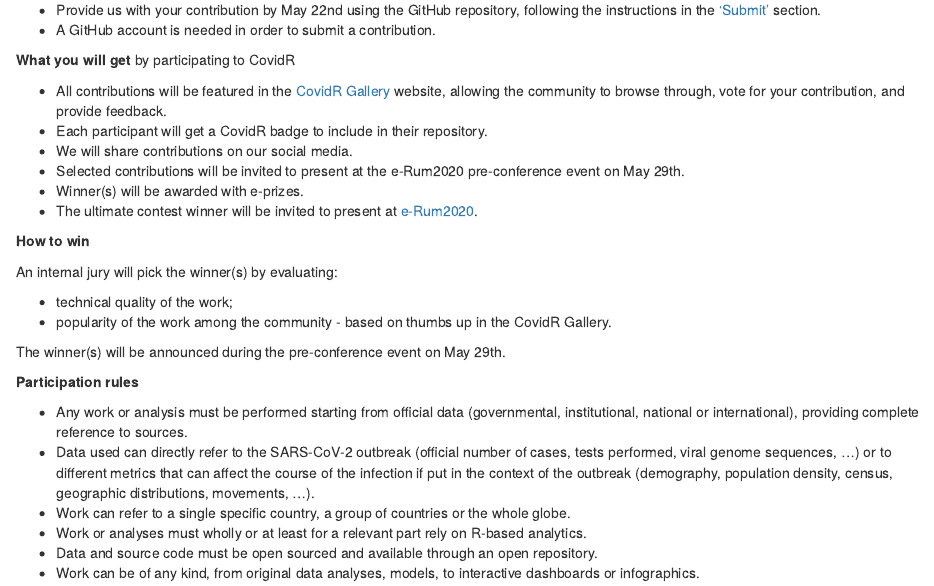
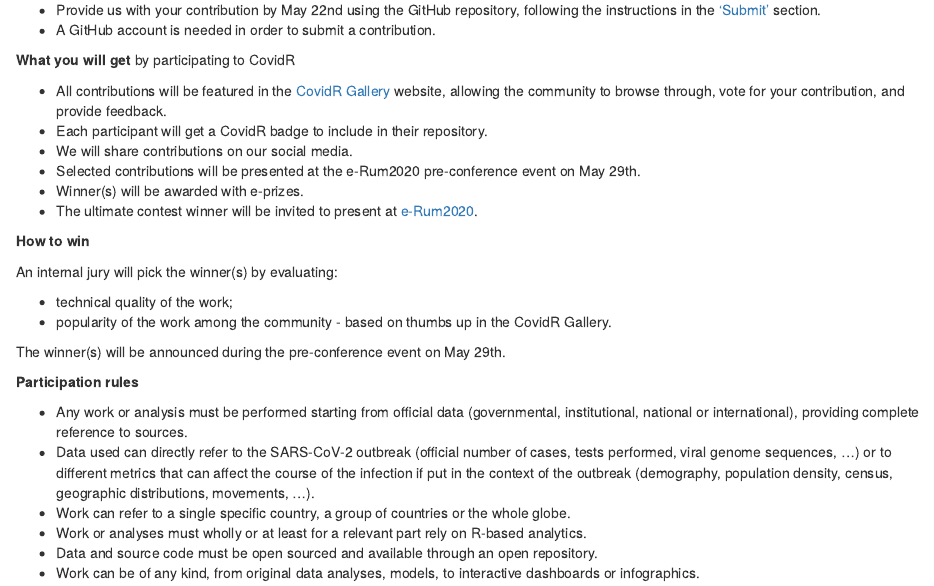
Before and after one commit to Milano-R/erum2020-covidr-contest, an R Markdown document (_fragments/covidr-intro.Rmd): the page in a window 1100 px wide, from 130 px down. Rendered offline with R 4.5, knitr and Pandoc, with nearby package versions; drawn as R Markdown's standard HTML page in place of the format the file asks for.

Commit message:
include suggestions

```diff
--- a/_fragments/covidr-intro.Rmd
+++ b/_fragments/covidr-intro.Rmd
@@ -16,7 +16,7 @@ Contributions can be submitted **until May 22nd**, and the online e-Rum2020 pre-
 - All contributions will be featured in the [CovidR Gallery](https://milano-r.github.io/erum2020-covidr-contest) website, allowing the community to browse through, vote for your contribution, and provide feedback.
 - Each participant will get a CovidR badge to include in their repository.
 - We will share contributions on our social media.
-- Selected contributions will be invited to present at the e-Rum2020 pre-conference event on May 29th.
+- Selected contributions will be presented at the e-Rum2020 pre-conference event on May 29th.
 - Winner(s) will be awarded with e-prizes.
 - The ultimate contest winner will be invited to present at [e-Rum2020](https://2020.erum.io/).
 
```
Also changed, not shown: README.md.
